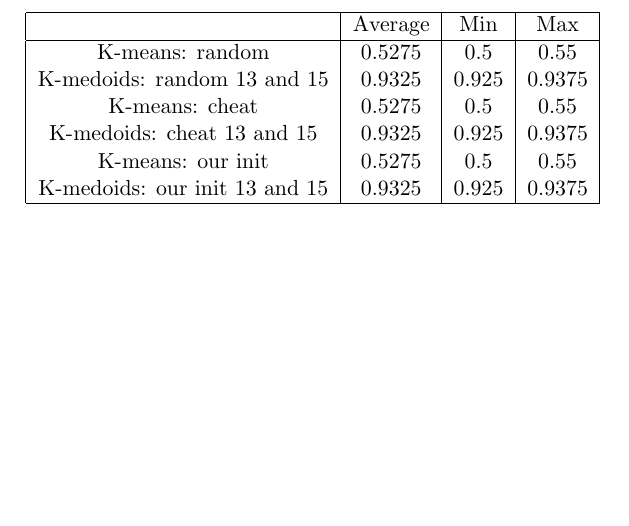
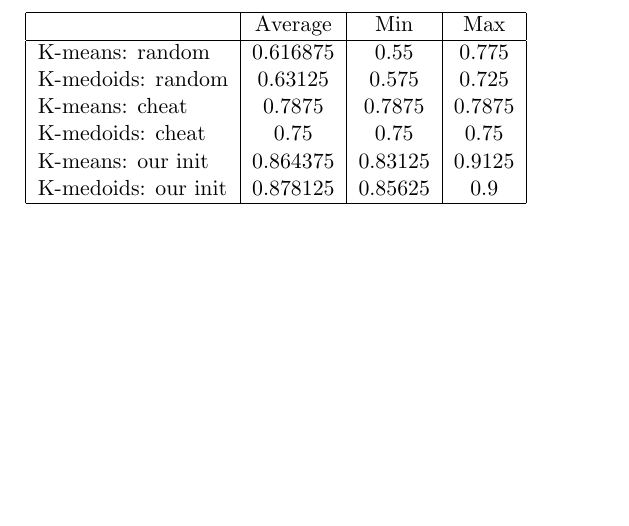
Before and after one commit to varshakishore/project8, a LaTeX document (writeup.tex): part of page 3 of 3, cut so that both start at the same text. Compiled offline with pdfLaTeX.

Commit message:
Added results table

```diff
--- a/writeup.tex
+++ b/writeup.tex
@@ -75,12 +75,12 @@ Our initialization scheme does perform better. Here's a table looking at values
   \hline
    & Average & Min & Max \\
   \hline
-  K-means: random & 0.5275 & 0.5 & 0.55 \\
-  K-medoids: random $13$ and $15$ & 0.9325 & 0.925 & 0.9375   \\
-K-means: cheat & 0.5275 & 0.5 & 0.55 \\
-  K-medoids: cheat $13$ and $15$ & 0.9325 & 0.925 & 0.9375   \\
-K-means: our init & 0.5275 & 0.5 & 0.55 \\
-  K-medoids: our init $13$ and $15$ & 0.9325 & 0.925 & 0.9375   \\
+K-means: random & 0.616875 & 0.55 & 0.775 \\
+  K-medoids: random & 0.63125 & 0.575 & 0.725   \\
+K-means: cheat & 0.7875 & 0.7875 & 0.7875 \\
+  K-medoids: cheat  & 0.75 & 0.75 & 0.75   \\
+K-means: our init & 0.864375 & 0.83125 & 0.9125 \\
+  K-medoids: our init  & 0.878125 & 0.85625 & 0.9   \\
   \hline
 \end{tabular}
 
```
Also changed, not shown: writeup.tex (2 more changed lines).
